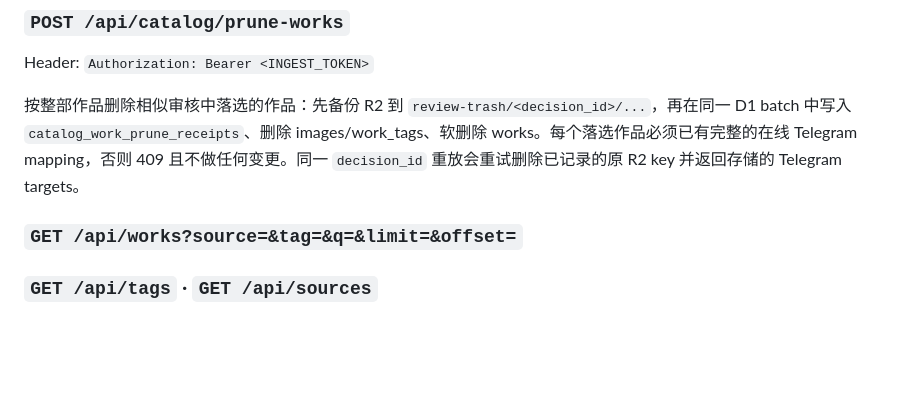
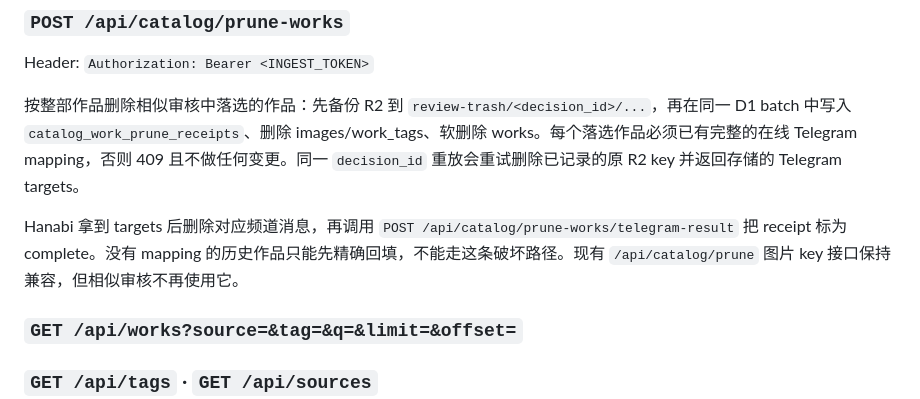
Before and after one commit to Furinelle/vitrine, a Markdown page: README.md, the part around the change. GitHub-like rendering; blank space fills up the shorter version.

Commit message:
docs: document linked publication pruning

```diff
--- a/README.md
+++ b/README.md
@@ -77,6 +77,8 @@ Header: `Authorization: Bearer <INGEST_TOKEN>`
 
 按整部作品删除相似审核中落选的作品：先备份 R2 到 `review-trash/<decision_id>/...`，再在同一 D1 batch 中写入 `catalog_work_prune_receipts`、删除 images/work_tags、软删除 works。每个落选作品必须已有完整的在线 Telegram mapping，否则 409 且不做任何变更。同一 `decision_id` 重放会重试删除已记录的原 R2 key 并返回存储的 Telegram targets。
 
+Hanabi 拿到 targets 后删除对应频道消息，再调用 `POST /api/catalog/prune-works/telegram-result` 把 receipt 标为 complete。没有 mapping 的历史作品只能先精确回填，不能走这条破坏路径。现有 `/api/catalog/prune` 图片 key 接口保持兼容，但相似审核不再使用它。
+
 ### `GET /api/works?source=&tag=&q=&limit=&offset=`
 
 ### `GET /api/tags` · `GET /api/sources`
```
